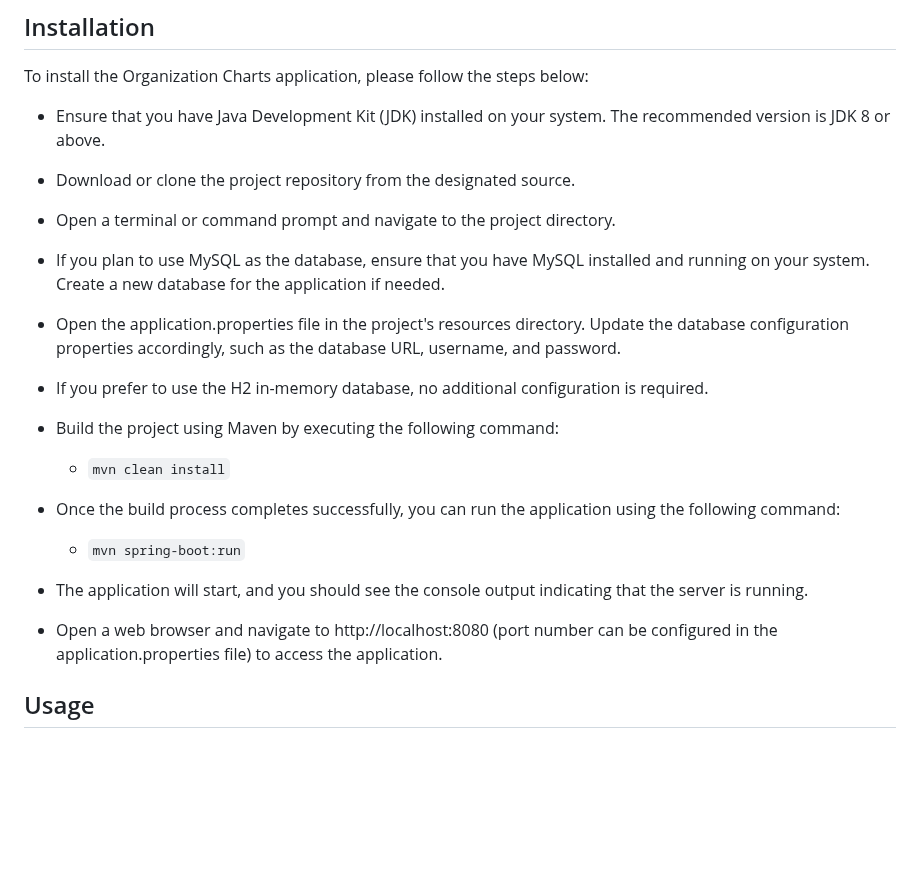
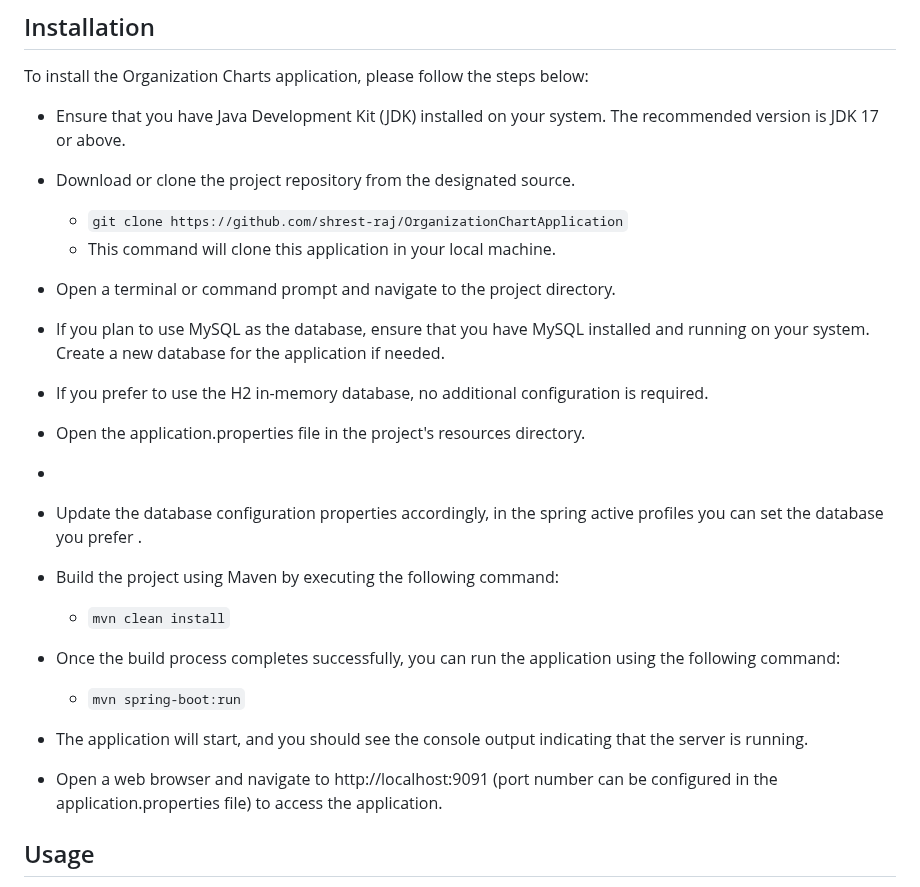
Before and after one commit to shrest-raj/OrganizationChartApplication, a Markdown page: README.md, the part around the change. Rendered like a GitHub page; blank space fills up the shorter version.

Commit message:
third update readme file

````diff
--- a/README.md
+++ b/README.md
@@ -28,17 +28,20 @@ The application offers the flexibility of using either MySQL or H2 (in-memory) d
 
 To install the Organization Charts application, please follow the steps below:
 
-- Ensure that you have Java Development Kit (JDK) installed on your system. The recommended version is JDK 8 or above.
+- Ensure that you have Java Development Kit (JDK) installed on your system. The recommended version is JDK 17 or above.
 
 - Download or clone the project repository from the designated source.
-
+  - ```git clone https://github.com/shrest-raj/OrganizationChartApplication```
+  - This command will clone this application in your local machine.
 - Open a terminal or command prompt and navigate to the project directory.
 
 - If you plan to use MySQL as the database, ensure that you have MySQL installed and running on your system. Create a new database for the application if needed.
 
-- Open the application.properties file in the project's resources directory. Update the database configuration properties accordingly, such as the database URL, username, and password.
+- If you prefer to use the H2 in-memory database, no additional configuration is required.
 
-- If you prefer to use the H2 in-memory database, no additional configuration is required.
+- Open the application.properties file in the project's resources directory.
+-
+- Update the database configuration properties accordingly, in the spring active profiles you can set the database you prefer .
 
 - Build the project using Maven by executing the following command:
 
@@ -50,7 +53,7 @@ To install the Organization Charts application, please follow the steps below:
 
 - The application will start, and you should see the console output indicating that the server is running.
 
-- Open a web browser and navigate to http://localhost:8080 (port number can be configured in the application.properties file) to access the application.
+- Open a web browser and navigate to http://localhost:9091 (port number can be configured in the application.properties file) to access the application.
 
 ## Usage
 
````
